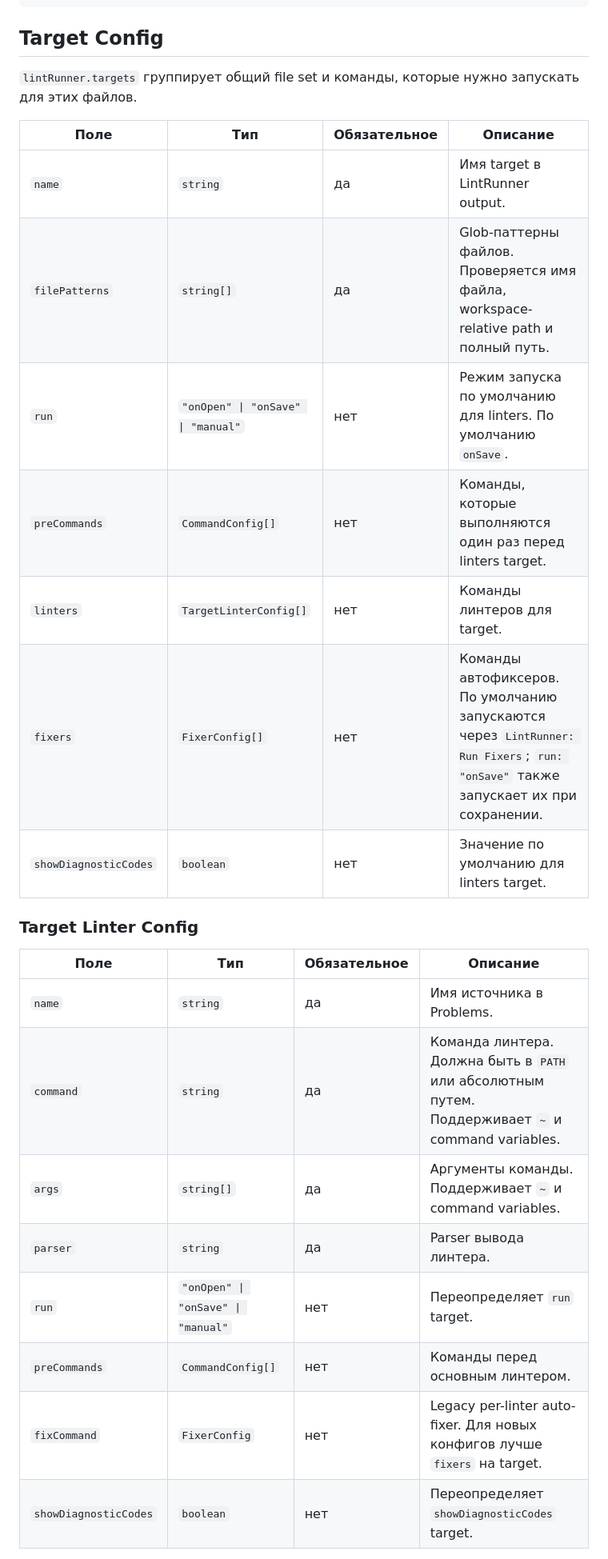
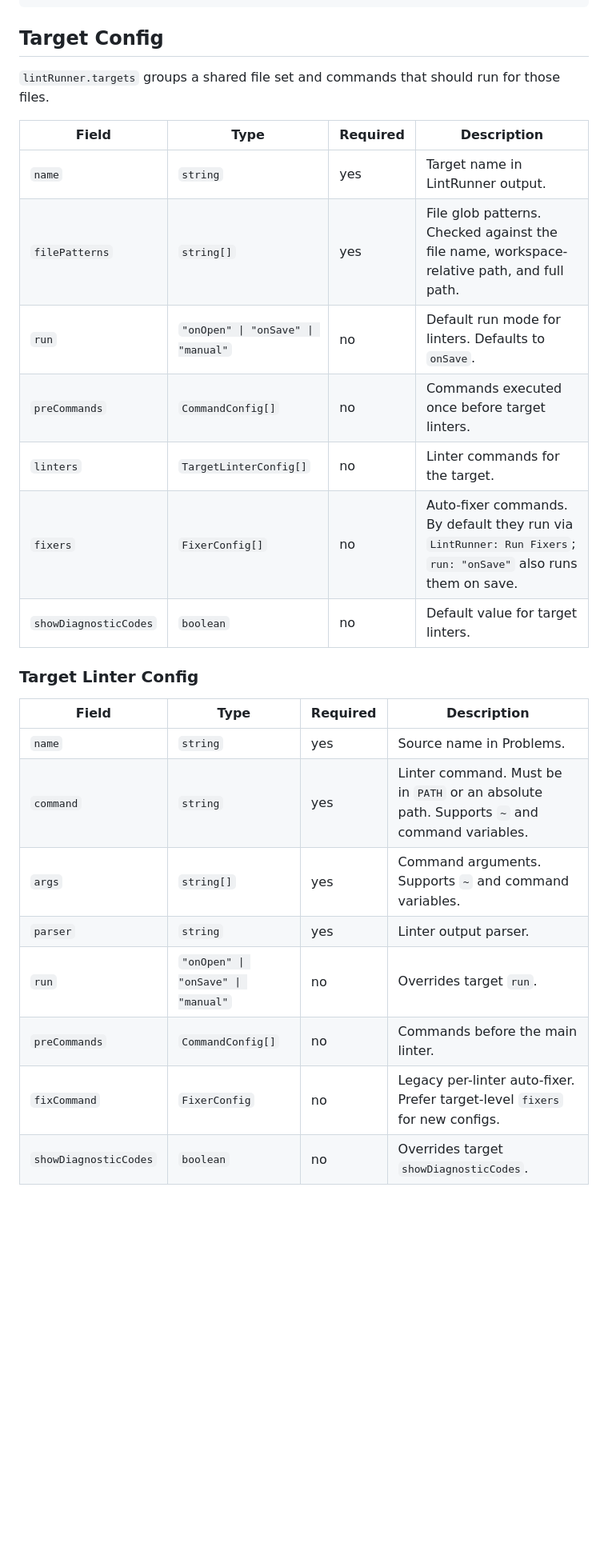
Before and after one commit to vix-4800/lint-runner, a Markdown page: README.md, the part around one of its changes. Shown at 80% size. Rendered like a GitHub page; blank space fills up the shorter version.

```diff
--- a/README.md
+++ b/README.md
@@ -45,28 +45,28 @@ VS Code расширение для запуска внешних CLI линте
 
 ## Target Config
 
-`lintRunner.targets` группирует общий file set и команды, которые нужно запускать для этих файлов.
+`lintRunner.targets` groups a shared file set and commands that should run for those files.
 
-| Поле                  | Тип                    | Обязательное | Описание                                                                            |
-| --------------------- | ---------------------- | ------------ | ----------------------------------------------------------------------------------- |
-| `name`                | `string`               | да           | Имя target в LintRunner output.                                                     |
-| `filePatterns`        | `string[]`             | да           | Glob-паттерны файлов. Проверяется имя файла, workspace-relative path и полный путь. |
-| `run`                 | `"onOpen" \| "onSave" \| "manual"` | нет          | Режим запуска по умолчанию для linters. По умолчанию `onSave`.                      |
-| `preCommands`         | `CommandConfig[]`      | нет          | Команды, которые выполняются один раз перед linters target.                         |
-| `linters`             | `TargetLinterConfig[]` | нет          | Команды линтеров для target.                                                        |
-| `fixers`              | `FixerConfig[]`        | нет          | Команды автофиксеров. По умолчанию запускаются через `LintRunner: Run Fixers`; `run: "onSave"` также запускает их при сохранении. |
-| `showDiagnosticCodes` | `boolean`              | нет          | Значение по умолчанию для linters target.                                           |
+| Field                 | Type                   | Required | Description                                                                                                         |
+| --------------------- | ---------------------- | -------- | ------------------------------------------------------------------------------------------------------------------- |
+| `name`                | `string`               | yes      | Target name in LintRunner output.                                                                                   |
+| `filePatterns`        | `string[]`             | yes      | File glob patterns. Checked against the file name, workspace-relative path, and full path.                           |
+| `run`                 | `"onOpen" \| "onSave" \| "manual"` | no       | Default run mode for linters. Defaults to `onSave`.                                                                 |
+| `preCommands`         | `CommandConfig[]`      | no       | Commands executed once before target linters.                                                                       |
+| `linters`             | `TargetLinterConfig[]` | no       | Linter commands for the target.                                                                                     |
+| `fixers`              | `FixerConfig[]`        | no       | Auto-fixer commands. By default they run via `LintRunner: Run Fixers`; `run: "onSave"` also runs them on save.       |
+| `showDiagnosticCodes` | `boolean`              | no       | Default value for target linters.                                                                                   |
 
 ### Target Linter Config
 
-| Поле                  | Тип                    | Обязательное | Описание                                                                                          |
-| --------------------- | ---------------------- | ------------ | ------------------------------------------------------------------------------------------------- |
-| `name`                | `string`               | да           | Имя источника в Problems.                                                                         |
-| `command`             | `string`               | да           | Команда линтера. Должна быть в `PATH` или абсолютным путем. Поддерживает `~` и command variables. |
-| `args`                | `string[]`             | да           | Аргументы команды. Поддерживает `~` и command variables.                                          |
-| `parser`              | `string`               | да           | Parser вывода линтера.                                                                            |
-| `run`                 | `"onOpen" \| "onSave" \| "manual"` | нет          | Переопределяет `run` target.                                                                      |
-| `preCommands`         | `CommandConfig[]`      | нет          | Команды перед основным линтером.                                                                  |
-| `fixCommand`          | `FixerConfig`          | нет          | Legacy per-linter auto-fixer. Для новых конфигов лучше `fixers` на target.                        |
-| `showDiagnosticCodes` | `boolean`              | нет          | Переопределяет `showDiagnosticCodes` target.                                                      |
+| Field                 | Type                   | Required | Description                                                                                          |
+| --------------------- | ---------------------- | -------- | ---------------------------------------------------------------------------------------------------- |
+| `name`                | `string`               | yes      | Source name in Problems.                                                                             |
+| `command`             | `string`               | yes      | Linter command. Must be in `PATH` or an absolute path. Supports `~` and command variables.            |
+| `args`                | `string[]`             | yes      | Command arguments. Supports `~` and command variables.                                                |
+| `parser`              | `string`               | yes      | Linter output parser.                                                                                |
+| `run`                 | `"onOpen" \| "onSave" \| "manual"` | no       | Overrides target `run`.                                                                              |
+| `preCommands`         | `CommandConfig[]`      | no       | Commands before the main linter.                                                                     |
+| `fixCommand`          | `FixerConfig`          | no       | Legacy per-linter auto-fixer. Prefer target-level `fixers` for new configs.                           |
+| `showDiagnosticCodes` | `boolean`              | no       | Overrides target `showDiagnosticCodes`.                                                              |
 
```
Also changed, not shown: other parts of README.md (+58 -58 lines).
